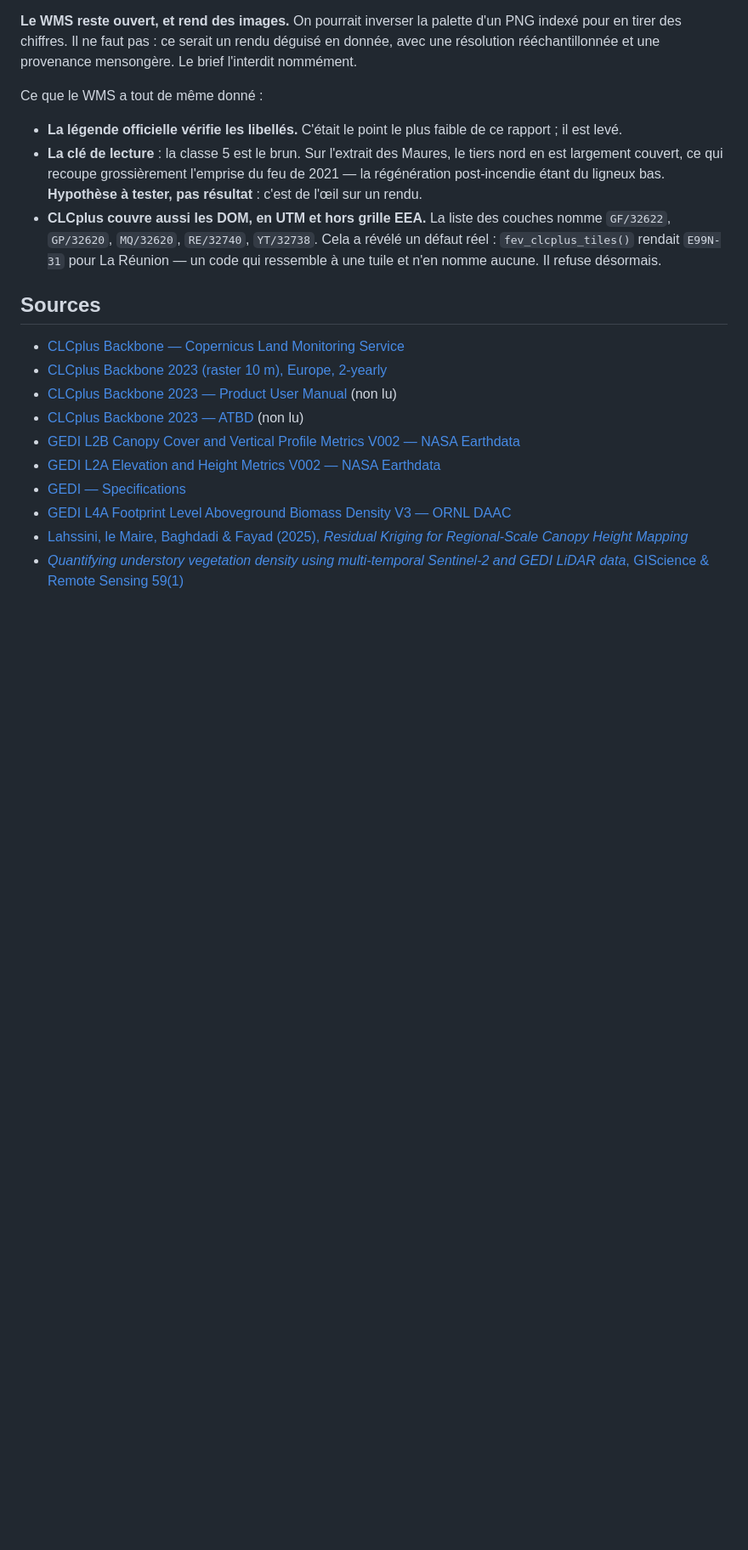
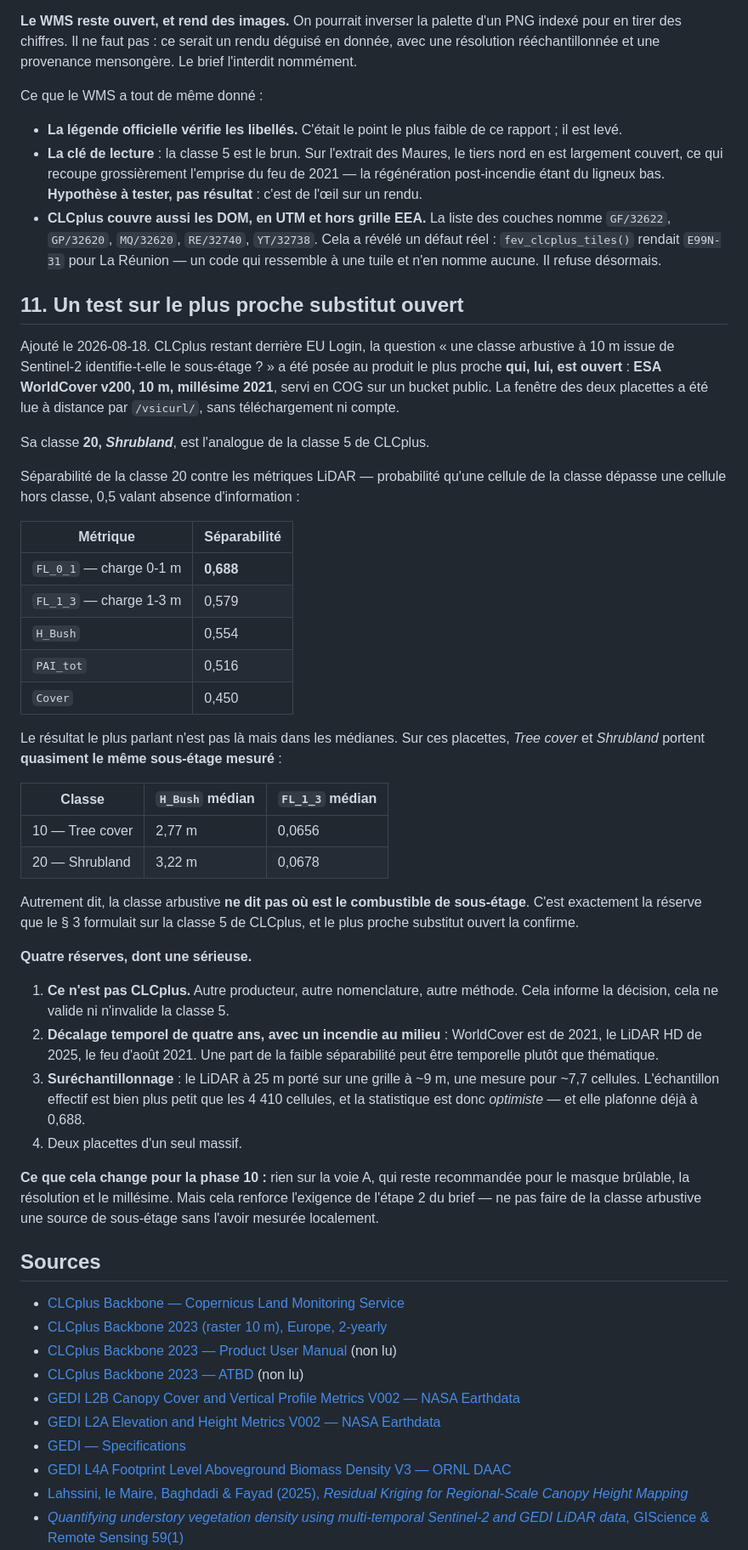
Before and after one commit to pobsteta/firexpovulnR, a Markdown page: specs/phase10-rapport-sentinel.md, the part around the change. Shown at 85% size. GitHub-like rendering; blank space fills up the shorter version.

Commit message:
Poser la question au plus proche substitut ouvert
CLCplus reste derrière EU Login : vérifié une fois de plus, l'API de
téléchargement répond 404 sans jeton, le S3 Copernicus 403, WEkEO 405, et le WCS
du GeoServer est désactivé. Aucune route ouverte vers les valeurs.

Mais la question de fond — une classe arbustive à 10 m issue de Sentinel-2
identifie-t-elle le sous-étage ? — pouvait être posée ailleurs. ESA WorldCover
v200, 10 m, 2021, est servi en COG sur un bucket public sans authentification.
La fenêtre des deux placettes a été lue par /vsicurl/, sans téléchargement.

Sa classe 20, Shrubland, sépare faiblement : 0,688 au mieux sur la charge 0-1 m,
0,55 à 0,58 ailleurs, contre 0,5 pour l'absence d'information. Et le chiffre qui
compte est ailleurs : Tree cover et Shrubland portent le même sous-étage mesuré,
2,77 m contre 3,22 m de hauteur arbustive, 0,0656 contre 0,0678 de charge 1-3 m.
La classe arbustive ne dit pas où est le combustible de sous-étage.

C'est la réserve du paragraphe 3 sur la classe 5 de CLCplus, confirmée par son
plus proche substitut ouvert.

Quatre réserves consignées, dont une sérieuse : quatre ans séparent WorldCover
2021 du LiDAR 2025, avec le feu d'août 2021 entre les deux, donc une part de la
faiblesse peut être temporelle et non thématique. S'ajoutent le suréchantillonnage
d'une mesure 25 m sur une grille 9 m, qui rend la statistique optimiste, et les
deux placettes d'un seul massif.

Ce n'est pas CLCplus et cela ne valide ni n'invalide sa classe 5. Cela renforce
l'exigence de l'étape 2 du brief.

Co-Authored-By: Claude Opus 5 (1M context) <noreply@anthropic.com>
Claude-Session: https://claude.ai/code/session_01Ljwk2bThpssDRY8DmTv6rU

```diff
--- a/specs/phase10-rapport-sentinel.md
+++ b/specs/phase10-rapport-sentinel.md
@@ -440,6 +440,60 @@ Ce que le WMS a tout de même donné :
   Réunion — un code qui ressemble à une tuile et n'en nomme aucune. Il refuse
   désormais.
 
+## 11. Un test sur le plus proche substitut ouvert
+
+Ajouté le 2026-08-18. CLCplus restant derrière EU Login, la question « une classe
+arbustive à 10 m issue de Sentinel-2 identifie-t-elle le sous-étage ? » a été
+posée au produit le plus proche **qui, lui, est ouvert** : **ESA WorldCover
+v200, 10 m, millésime 2021**, servi en COG sur un bucket public. La fenêtre des
+deux placettes a été lue à distance par `/vsicurl/`, sans téléchargement ni
+compte.
+
+Sa classe **20, *Shrubland***, est l'analogue de la classe 5 de CLCplus.
+
+Séparabilité de la classe 20 contre les métriques LiDAR — probabilité qu'une
+cellule de la classe dépasse une cellule hors classe, 0,5 valant absence
+d'information :
+
+| Métrique | Séparabilité |
+|---|---|
+| `FL_0_1` — charge 0-1 m | **0,688** |
+| `FL_1_3` — charge 1-3 m | 0,579 |
+| `H_Bush` | 0,554 |
+| `PAI_tot` | 0,516 |
+| `Cover` | 0,450 |
+
+Le résultat le plus parlant n'est pas là mais dans les médianes. Sur ces
+placettes, *Tree cover* et *Shrubland* portent **quasiment le même sous-étage
+mesuré** :
+
+| Classe | `H_Bush` médian | `FL_1_3` médian |
+|---|---|---|
+| 10 — Tree cover | 2,77 m | 0,0656 |
+| 20 — Shrubland | 3,22 m | 0,0678 |
+
+Autrement dit, la classe arbustive **ne dit pas où est le combustible de
+sous-étage**. C'est exactement la réserve que le § 3 formulait sur la classe 5 de
+CLCplus, et le plus proche substitut ouvert la confirme.
+
+**Quatre réserves, dont une sérieuse.**
+
+1. **Ce n'est pas CLCplus.** Autre producteur, autre nomenclature, autre méthode.
+   Cela informe la décision, cela ne valide ni n'invalide la classe 5.
+2. **Décalage temporel de quatre ans, avec un incendie au milieu** : WorldCover
+   est de 2021, le LiDAR HD de 2025, le feu d'août 2021. Une part de la faible
+   séparabilité peut être temporelle plutôt que thématique.
+3. **Suréchantillonnage** : le LiDAR à 25 m porté sur une grille à ~9 m, une
+   mesure pour ~7,7 cellules. L'échantillon effectif est bien plus petit que les
+   4 410 cellules, et la statistique est donc *optimiste* — et elle plafonne
+   déjà à 0,688.
+4. Deux placettes d'un seul massif.
+
+**Ce que cela change pour la phase 10 :** rien sur la voie A, qui reste
+recommandée pour le masque brûlable, la résolution et le millésime. Mais cela
+renforce l'exigence de l'étape 2 du brief — ne pas faire de la classe arbustive
+une source de sous-étage sans l'avoir mesurée localement.
+
 ## Sources
 
 - [CLCplus Backbone — Copernicus Land Monitoring Service](https://land.copernicus.eu/en/products/clc-backbone)
```
